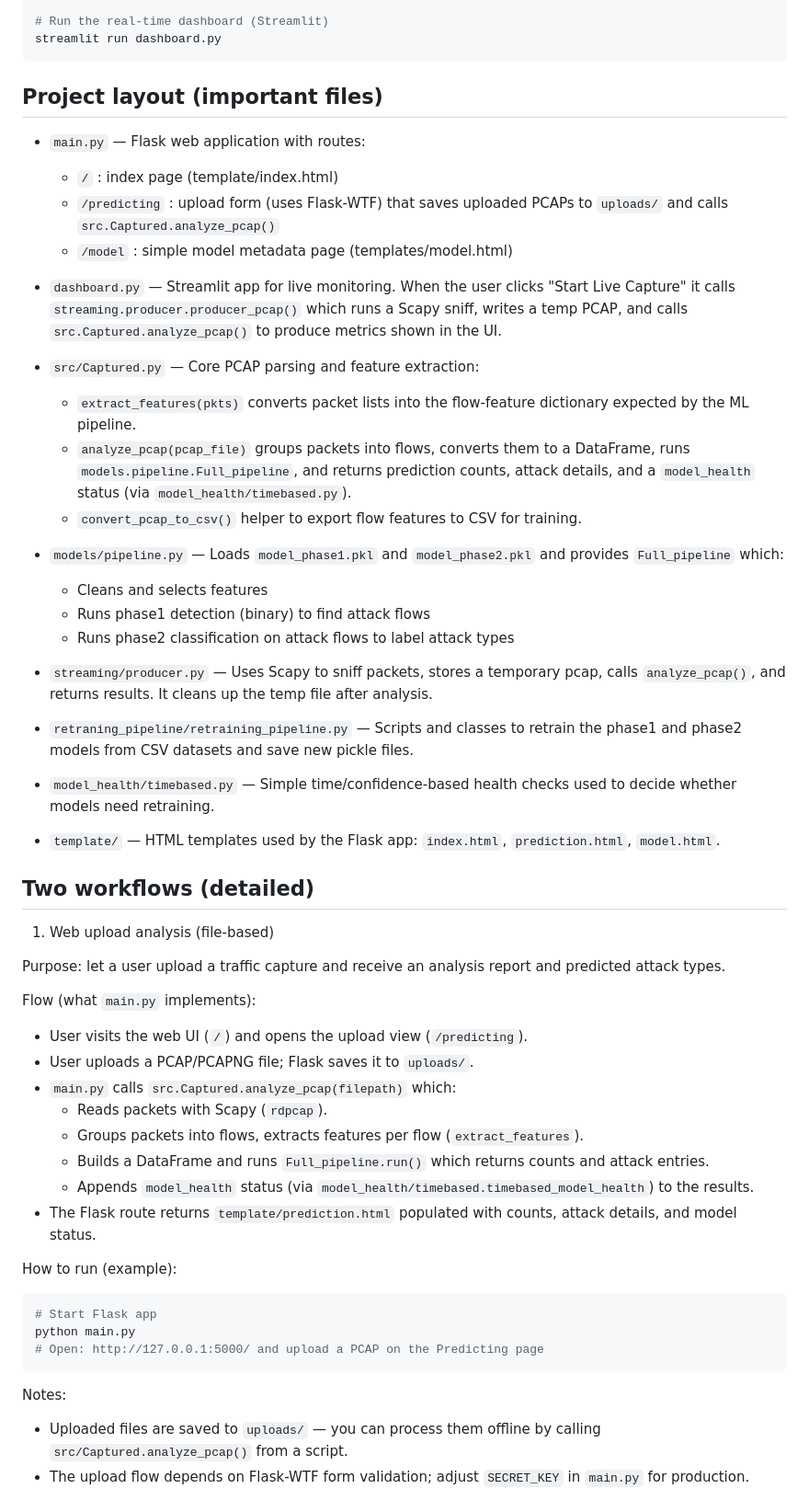
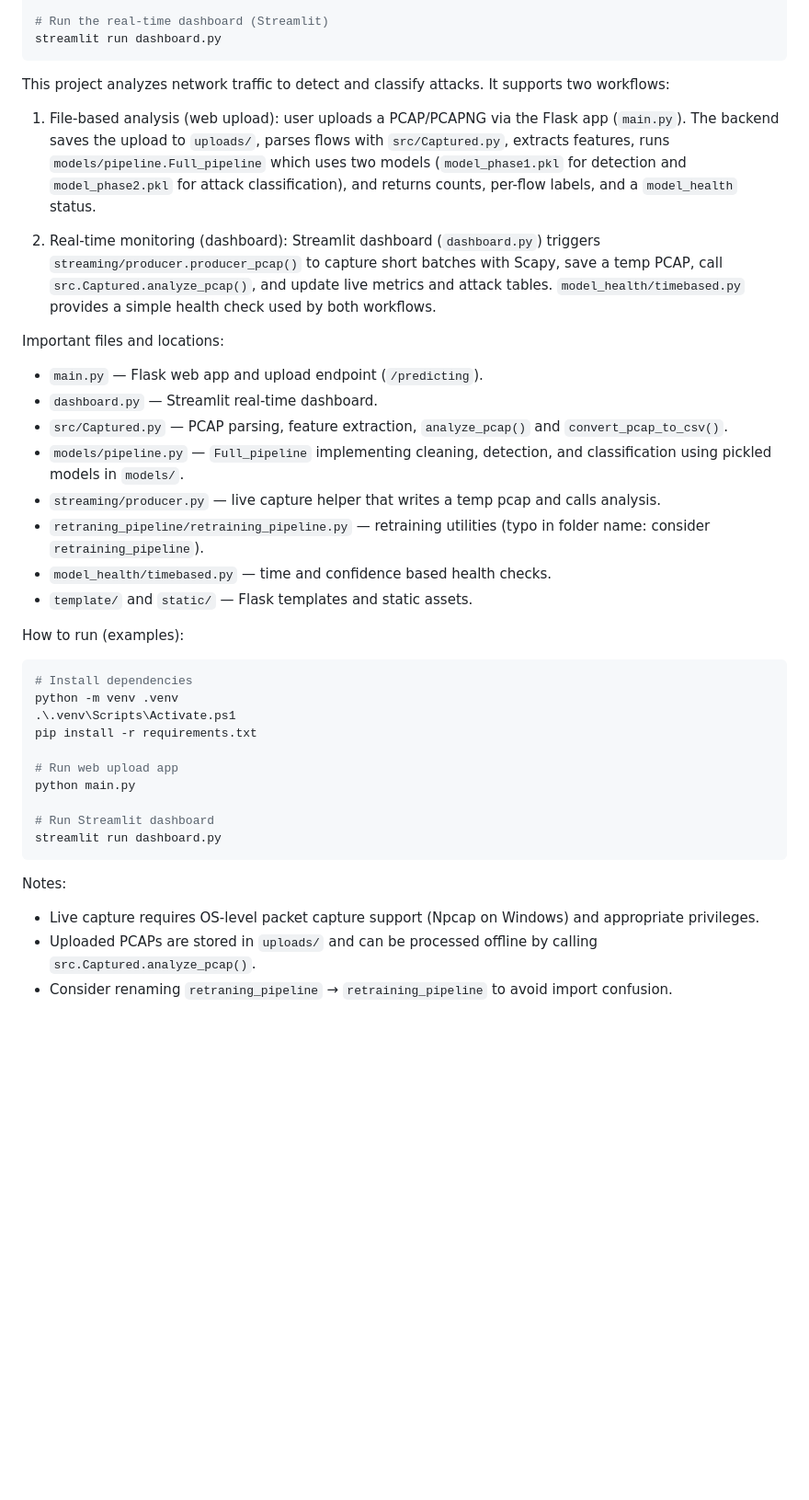
Before and after one commit to munishmalhotra6230/Capstone-project, a Markdown page: README.md, the part around one of its changes. Shown at 92% size. GitHub-like rendering; blank space fills up the shorter version.

Commit message:
updated readme
Co-authored-by: Copilot <copilot@github.com>

````diff
--- a/README.md
+++ b/README.md
@@ -31,58 +48,39 @@ python main.py
 streamlit run dashboard.py
 ```
 
-Project layout (important files)
---------------------------------
-- `main.py` — Flask web application with routes:
-  - `/` : index page (template/index.html)
-  - `/predicting` : upload form (uses Flask-WTF) that saves uploaded PCAPs to `uploads/` and calls `src.Captured.analyze_pcap()`
-  - `/model` : simple model metadata page (templates/model.html)
+This project analyzes network traffic to detect and classify attacks. It supports two workflows:
 
-- `dashboard.py` — Streamlit app for live monitoring. When the user clicks "Start Live Capture" it calls `streaming.producer.producer_pcap()` which runs a Scapy sniff, writes a temp PCAP, and calls `src.Captured.analyze_pcap()` to produce metrics shown in the UI.
+1) File-based analysis (web upload): user uploads a PCAP/PCAPNG via the Flask app (`main.py`). The backend saves the upload to `uploads/`, parses flows with `src/Captured.py`, extracts features, runs `models/pipeline.Full_pipeline` which uses two models (`model_phase1.pkl` for detection and `model_phase2.pkl` for attack classification), and returns counts, per-flow labels, and a `model_health` status.
 
-- `src/Captured.py` — Core PCAP parsing and feature extraction:
-  - `extract_features(pkts)` converts packet lists into the flow-feature dictionary expected by the ML pipeline.
-  - `analyze_pcap(pcap_file)` groups packets into flows, converts them to a DataFrame, runs `models.pipeline.Full_pipeline`, and returns prediction counts, attack details, and a `model_health` status (via `model_health/timebased.py`).
-  - `convert_pcap_to_csv()` helper to export flow features to CSV for training.
+2) Real-time monitoring (dashboard): Streamlit dashboard (`dashboard.py`) triggers `streaming/producer.producer_pcap()` to capture short batches with Scapy, save a temp PCAP, call `src.Captured.analyze_pcap()`, and update live metrics and attack tables. `model_health/timebased.py` provides a simple health check used by both workflows.
 
-- `models/pipeline.py` — Loads `model_phase1.pkl` and `model_phase2.pkl` and provides `Full_pipeline` which:
-  - Cleans and selects features
-  - Runs phase1 detection (binary) to find attack flows
-  - Runs phase2 classification on attack flows to label attack types
+Important files and locations:
+- `main.py` — Flask web app and upload endpoint (`/predicting`).
+- `dashboard.py` — Streamlit real-time dashboard.
+- `src/Captured.py` — PCAP parsing, feature extraction, `analyze_pcap()` and `convert_pcap_to_csv()`.
+- `models/pipeline.py` — `Full_pipeline` implementing cleaning, detection, and classification using pickled models in `models/`.
+- `streaming/producer.py` — live capture helper that writes a temp pcap and calls analysis.
+- `retraning_pipeline/retraining_pipeline.py` — retraining utilities (typo in folder name: consider `retraining_pipeline`).
+- `model_health/timebased.py` — time and confidence based health checks.
+- `template/` and `static/` — Flask templates and static assets.
 
-- `streaming/producer.py` — Uses Scapy to sniff packets, stores a temporary pcap, calls `analyze_pcap()`, and returns results. It cleans up the temp file after analysis.
-
-- `retraning_pipeline/retraining_pipeline.py` — Scripts and classes to retrain the phase1 and phase2 models from CSV datasets and save new pickle files.
-
-- `model_health/timebased.py` — Simple time/confidence-based health checks used to decide whether models need retraining.
-
-- `template/` — HTML templates used by the Flask app: `index.html`, `prediction.html`, `model.html`.
-
-Two workflows (detailed)
-------------------------
-1) Web upload analysis (file-based)
-
-Purpose: let a user upload a traffic capture and receive an analysis report and predicted attack types.
-
-Flow (what `main.py` implements):
-- User visits the web UI (`/`) and opens the upload view (`/predicting`).
-- User uploads a PCAP/PCAPNG file; Flask saves it to `uploads/`.
-- `main.py` calls `src.Captured.analyze_pcap(filepath)` which:
-  - Reads packets with Scapy (`rdpcap`).
-  - Groups packets into flows, extracts features per flow (`extract_features`).
-  - Builds a DataFrame and runs `Full_pipeline.run()` which returns counts and attack entries.
-  - Appends `model_health` status (via `model_health/timebased.timebased_model_health`) to the results.
-- The Flask route returns `template/prediction.html` populated with counts, attack details, and model status.
-
-How to run (example):
+How to run (examples):
 
 ```powershell
-# Start Flask app
+# Install dependencies
+python -m venv .venv
+.\.venv\Scripts\Activate.ps1
+pip install -r requirements.txt
+
+# Run web upload app
 python main.py
-# Open: http://127.0.0.1:5000/ and upload a PCAP on the Predicting page
+
+# Run Streamlit dashboard
+streamlit run dashboard.py
 ```
 
 Notes:
-- Uploaded files are saved to `uploads/` — you can process them offline by calling `src/Captured.analyze_pcap()` from a script.
-- The upload flow depends on Flask-WTF form validation; adjust `SECRET_KEY` in `main.py` for production.
+- Live capture requires OS-level packet capture support (Npcap on Windows) and appropriate privileges.
+- Uploaded PCAPs are stored in `uploads/` and can be processed offline by calling `src.Captured.analyze_pcap()`.
+- Consider renaming `retraning_pipeline` → `retraining_pipeline` to avoid import confusion.
 
````
Also changed, not shown: other parts of README.md (+24 -80 lines).
